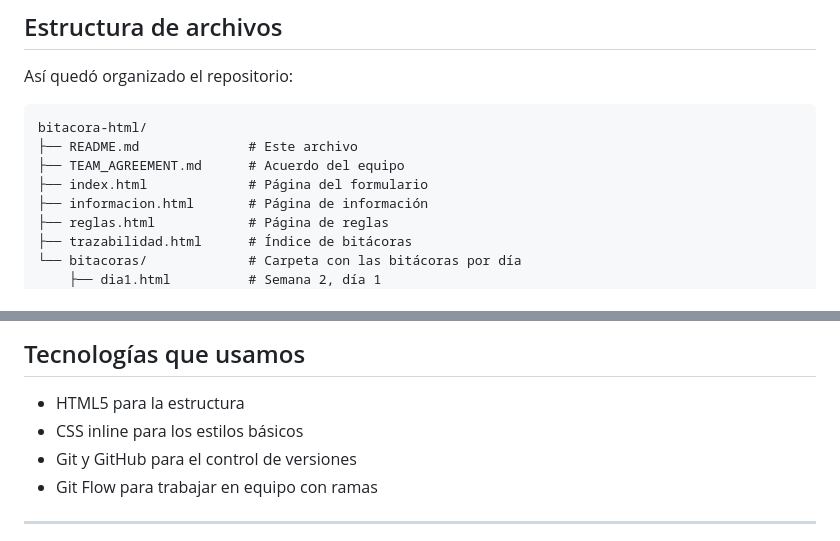
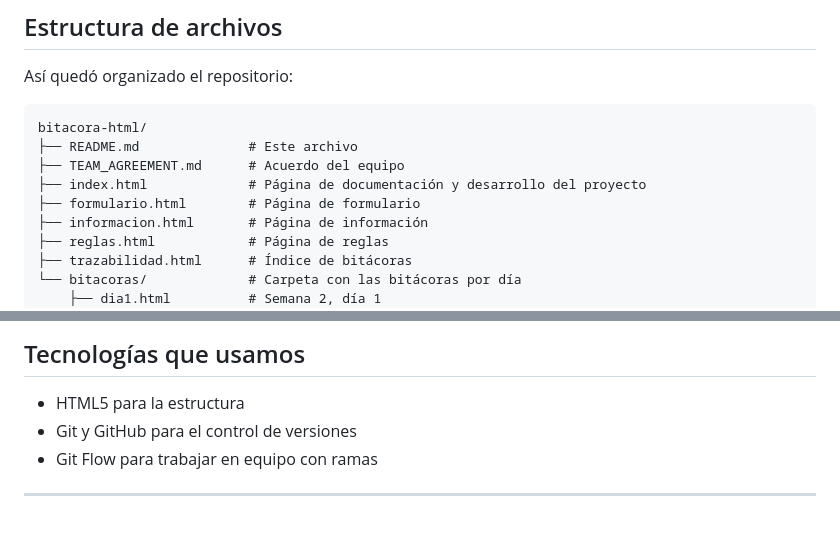
Before and after one commit to David-santiago-svg/bitacora-html, a Markdown page: README.md, 2 parts joined by grey strips. Rendered like a GitHub page.

Commit message:
fix: corrige el apartado de estructura de archivos y el de tecnologias que usamos

```diff
--- a/README.md
+++ b/README.md
@@ -15,7 +15,8 @@ Así quedó organizado el repositorio:
 bitacora-html/
 ├── README.md              # Este archivo
 ├── TEAM_AGREEMENT.md      # Acuerdo del equipo
-├── index.html             # Página del formulario
+├── index.html             # Página de documentación y desarrollo del proyecto
+├── formulario.html        # Página de formulario
 ├── informacion.html       # Página de información
 ├── reglas.html            # Página de reglas
 ├── trazabilidad.html      # Índice de bitácoras
@@ -150,7 +151,6 @@ Somos tres personas trabajando en esto:
 ## Tecnologías que usamos
 
 - HTML5 para la estructura
-- CSS inline para los estilos básicos
 - Git y GitHub para el control de versiones
 - Git Flow para trabajar en equipo con ramas
 
```
